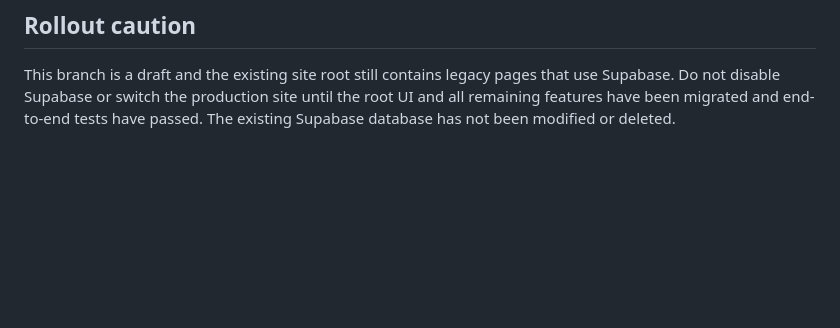
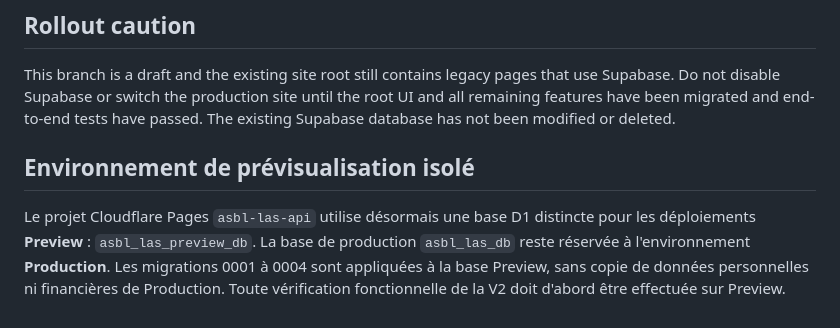
Before and after one commit to MASTOR1422/ASBL-LAS, a Markdown page: cloudflare/d1/README.md, the part around the change. Rendered like a GitHub page; blank space fills up the shorter version.

Commit message:
docs: document isolated D1 preview environment

```diff
--- a/cloudflare/d1/README.md
+++ b/cloudflare/d1/README.md
@@ -46,3 +46,8 @@ All mutating browser requests require a same-origin HTTPS request. The API uses
 ## Rollout caution
 
 This branch is a draft and the existing site root still contains legacy pages that use Supabase. Do not disable Supabase or switch the production site until the root UI and all remaining features have been migrated and end-to-end tests have passed. The existing Supabase database has not been modified or deleted.
+
+
+## Environnement de prévisualisation isolé
+
+Le projet Cloudflare Pages `asbl-las-api` utilise désormais une base D1 distincte pour les déploiements **Preview** : `asbl_las_preview_db`. La base de production `asbl_las_db` reste réservée à l'environnement **Production**. Les migrations 0001 à 0004 sont appliquées à la base Preview, sans copie de données personnelles ni financières de Production. Toute vérification fonctionnelle de la V2 doit d'abord être effectuée sur Preview.
```
